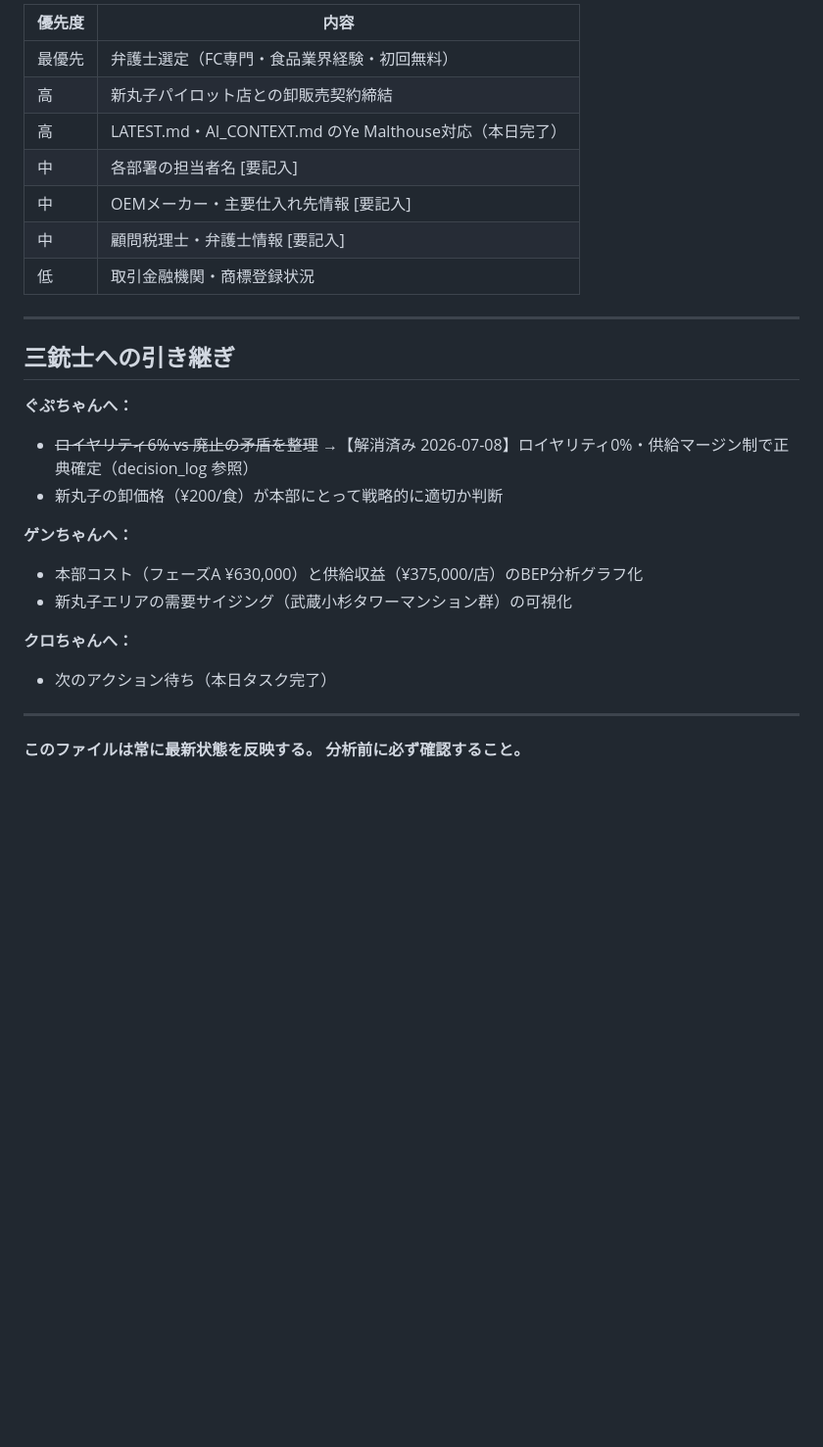
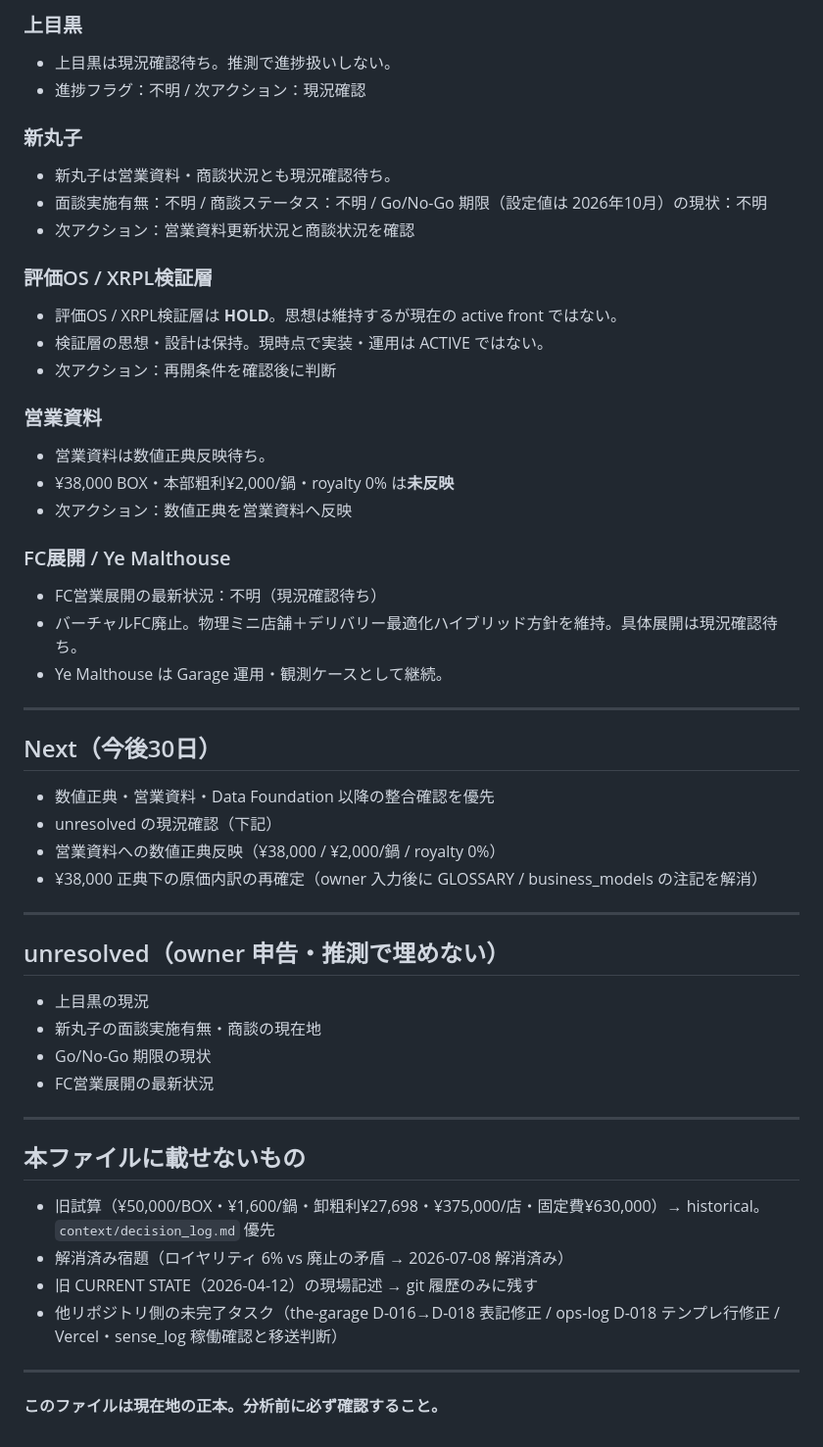
Before and after one commit to yemalthouse-wq/sundubu-ai-context, a Markdown page: LATEST.md, the part around one of its changes. Shown at 98% size. GitHub-like rendering; blank space fills up the shorter version.

```diff
--- a/LATEST.md
+++ b/LATEST.md
@@ -66,30 +53,55 @@
 
-| 優先度 | 内容 |
-|---|---|
-| 最優先 | 弁護士選定（FC専門・食品業界経験・初回無料） |
-| 高 | 新丸子パイロット店との卸販売契約締結 |
-| 高 | LATEST.md・AI_CONTEXT.md のYe Malthouse対応（本日完了） |
-| 中 | 各部署の担当者名 [要記入] |
-| 中 | OEMメーカー・主要仕入れ先情報 [要記入] |
-| 中 | 顧問税理士・弁護士情報 [要記入] |
-| 低 | 取引金融機関・商標登録状況 |
+### 上目黒
+- 上目黒は現況確認待ち。推測で進捗扱いしない。
+- 進捗フラグ：不明 / 次アクション：現況確認
+
+### 新丸子
+- 新丸子は営業資料・商談状況とも現況確認待ち。
+- 面談実施有無：不明 / 商談ステータス：不明 / Go/No-Go 期限（設定値は 2026年10月）の現状：不明
+- 次アクション：営業資料更新状況と商談状況を確認
+
+### 評価OS / XRPL検証層
+- 評価OS / XRPL検証層は **HOLD**。思想は維持するが現在の active front ではない。
+- 検証層の思想・設計は保持。現時点で実装・運用は ACTIVE ではない。
+- 次アクション：再開条件を確認後に判断
+
+### 営業資料
+- 営業資料は数値正典反映待ち。
+- ¥38,000 BOX・本部粗利¥2,000/鍋・royalty 0% は**未反映**
+- 次アクション：数値正典を営業資料へ反映
+
+### FC展開 / Ye Malthouse
+- FC営業展開の最新状況：不明（現況確認待ち）
+- バーチャルFC廃止。物理ミニ店舗＋デリバリー最適化ハイブリッド方針を維持。具体展開は現況確認待ち。
+- Ye Malthouse は Garage 運用・観測ケースとして継続。
 
 ---
 
-## 三銃士への引き継ぎ
+## Next（今後30日）
 
-**ぐぷちゃんへ：**
-- ~~ロイヤリティ6% vs 廃止の矛盾を整理~~ →【解消済み 2026-07-08】ロイヤリティ0%・供給マージン制で正典確定（decision_log 参照）
-- 新丸子の卸価格（¥200/食）が本部にとって戦略的に適切か判断
-
-**ゲンちゃんへ：**
-- 本部コスト（フェーズA ¥630,000）と供給収益（¥375,000/店）のBEP分析グラフ化
-- 新丸子エリアの需要サイジング（武蔵小杉タワーマンション群）の可視化
-
-**クロちゃんへ：**
-- 次のアクション待ち（本日タスク完了）
+- 数値正典・営業資料・Data Foundation 以降の整合確認を優先
+- unresolved の現況確認（下記）
+- 営業資料への数値正典反映（¥38,000 / ¥2,000/鍋 / royalty 0%）
+- ¥38,000 正典下の原価内訳の再確定（owner 入力後に GLOSSARY / business_models の注記を解消）
 
 ---
 
-**このファイルは常に最新状態を反映する。**
-**分析前に必ず確認すること。**
+## unresolved（owner 申告・推測で埋めない）
+
+- 上目黒の現況
+- 新丸子の面談実施有無・商談の現在地
+- Go/No-Go 期限の現状
+- FC営業展開の最新状況
+
+---
+
+## 本ファイルに載せないもの
+
+- 旧試算（¥50,000/BOX・¥1,600/鍋・卸粗利¥27,698・¥375,000/店・固定費¥630,000）→ historical。`context/decision_log.md` 優先
+- 解消済み宿題（ロイヤリティ 6% vs 廃止の矛盾 → 2026-07-08 解消済み）
+- 旧 CURRENT STATE（2026-04-12）の現場記述 → git 履歴のみに残す
+- 他リポジトリ側の未完了タスク（the-garage D-016→D-018 表記修正 / ops-log D-018 テンプレ行修正 / Vercel・sense_log 稼働確認と移送判断）
+
+---
+
+**このファイルは現在地の正本。分析前に必ず確認すること。**
```
Also changed, not shown: other parts of LATEST.md (+18 -31 lines).
